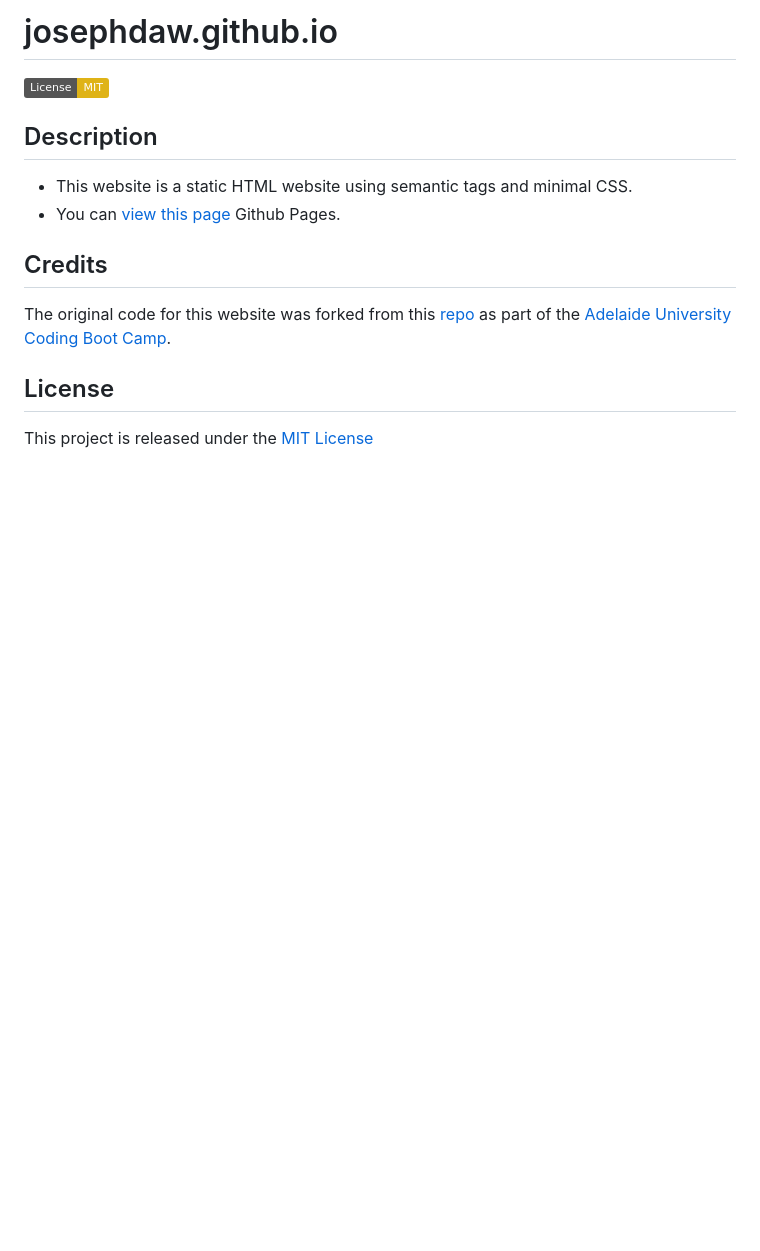
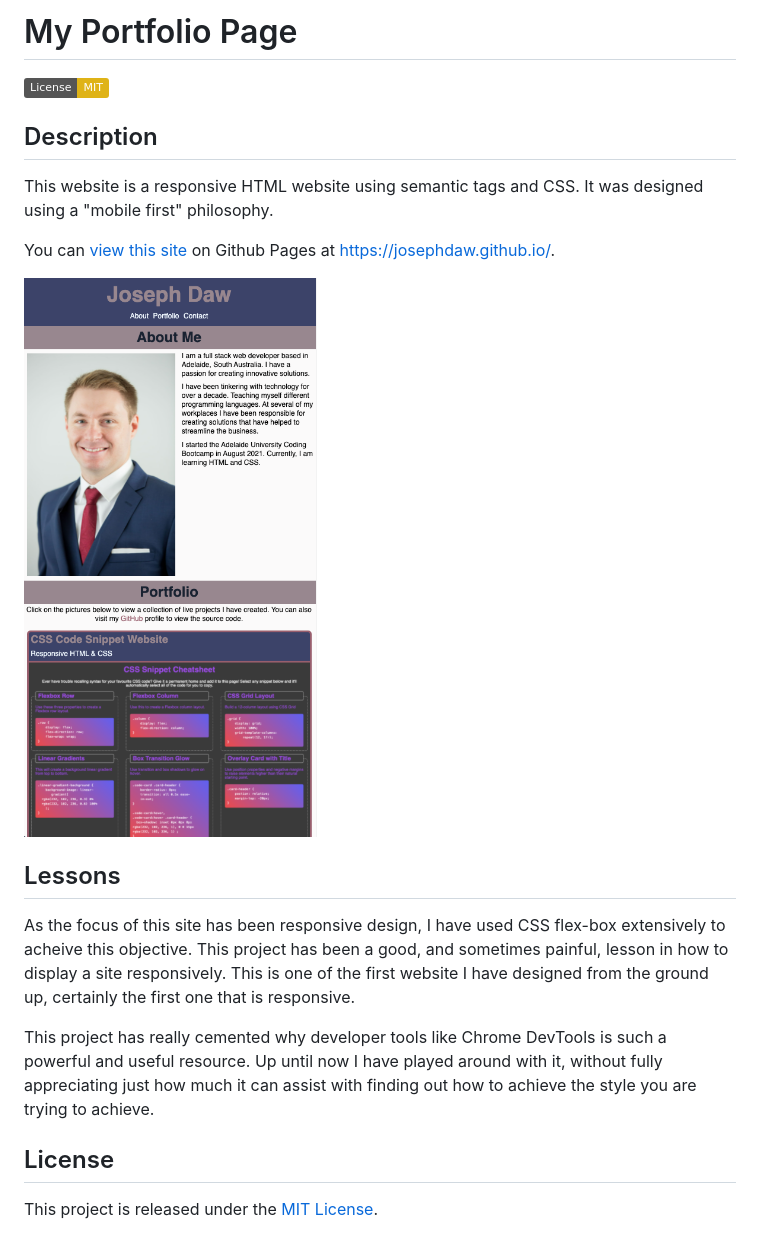
Before and after one commit to josephdaw/portfolio-one, a Markdown page: README.md, the part around the change. Drawn GitHub-style; pictures changed too: assets/img/portfolio-site-screenshot.png (added); badges without logos; blank space fills up the shorter version.

Commit message:
add porfolio site screenshot

```diff
--- a/README.md
+++ b/README.md
@@ -1,11 +1,18 @@
-# josephdaw.github.io
+# My Portfolio Page
 [![License: MIT](https://img.shields.io/badge/License-MIT-yellow.svg)](https://opensource.org/licenses/MIT)
+
 ## Description
-* This website is a static HTML website using semantic tags and minimal CSS.
-* You can [view this page](https://josephdaw.github.io/) Github Pages.
+This website is a responsive HTML website using semantic tags and CSS. It was designed using a "mobile first" philosophy.
 
-## Credits
-The original code for this website was forked from this [repo](https://github.com/coding-boot-camp/prework-about-me) as part of the [Adelaide University Coding Boot Camp](https://bootcamps.adelaide.edu.au).
+You can [view this site](https://josephdaw.github.io/) on Github Pages at https://josephdaw.github.io/.
+
+![site preview](assets/img/portfolio-site-screenshot.png)
+
+
+## Lessons
+As the focus of this site has been responsive design, I have used CSS flex-box extensively to acheive this objective. This project has been a good, and sometimes painful, lesson in how to display a site responsively. This is one of the first website I have designed from the ground up, certainly the first one that is responsive.
+
+This project has really cemented why developer tools like Chrome DevTools is such a powerful and useful resource. Up until now I have played around with it, without fully appreciating just how much it can assist with finding out how to achieve the style you are trying to achieve.
 
 ## License
-This project is released under the [MIT License](LICENSE)
+This project is released under the [MIT License](LICENSE).
```
